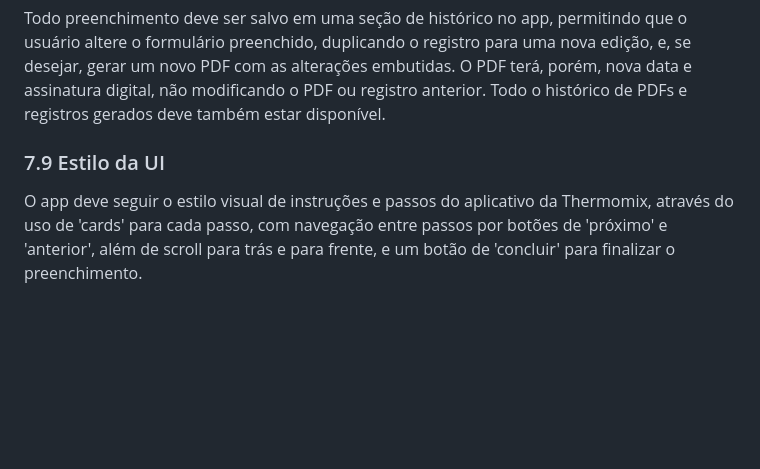
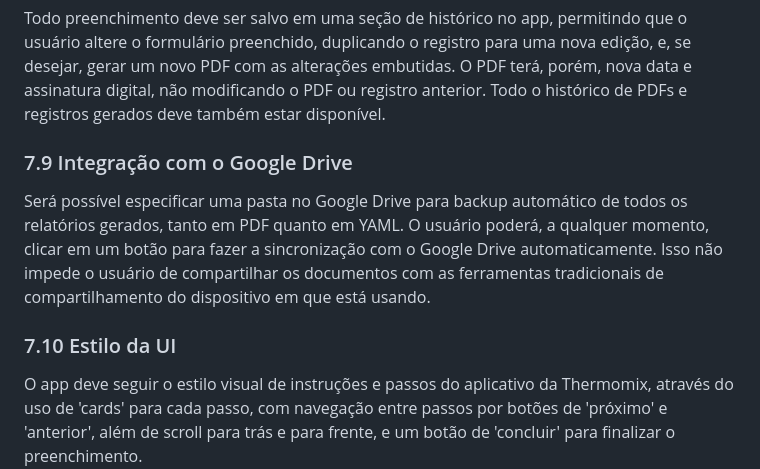
Before and after one commit to aresta-climb/fixalog, a Markdown page: artefatos_producao/design_inicial.md, the part around the change. GitHub-like rendering; blank space fills up the shorter version.

Commit message:
Adicionar mais umd etalhe

```diff
--- a/artefatos_producao/design_inicial.md
+++ b/artefatos_producao/design_inicial.md
@@ -79,7 +79,10 @@ Além do PDF, o app deve exportar os dados brutos estruturados (em formato YAML)
 ### 7.8 Histórico de preenchimento
 Todo preenchimento deve ser salvo em uma seção de histórico no app, permitindo que o usuário altere o formulário preenchido, duplicando o registro para uma nova edição, e, se desejar, gerar um novo PDF com as alterações embutidas. O PDF terá, porém, nova data e assinatura digital, não modificando o PDF ou registro anterior. Todo o histórico de PDFs e registros gerados deve também estar disponível.
 
-### 7.9 Estilo da UI
+### 7.9 Integração com o Google Drive
+Será possível especificar uma pasta no Google Drive para backup automático de todos os relatórios gerados, tanto em PDF quanto em YAML. O usuário poderá, a qualquer momento, clicar em um botão para fazer a sincronização com o Google Drive automaticamente. Isso não impede o usuário de compartilhar os documentos com as ferramentas tradicionais de compartilhamento do dispositivo em que está usando.
+
+### 7.10 Estilo da UI
 O app deve seguir o estilo visual de instruções e passos do aplicativo da Thermomix, através do uso de 'cards' para cada passo, com navegação entre passos por botões de 'próximo' e 'anterior', além de scroll para trás e para frente, e um botão de 'concluir' para finalizar o preenchimento.
 
 ## 8. Requisitos Não Funcionais
```
